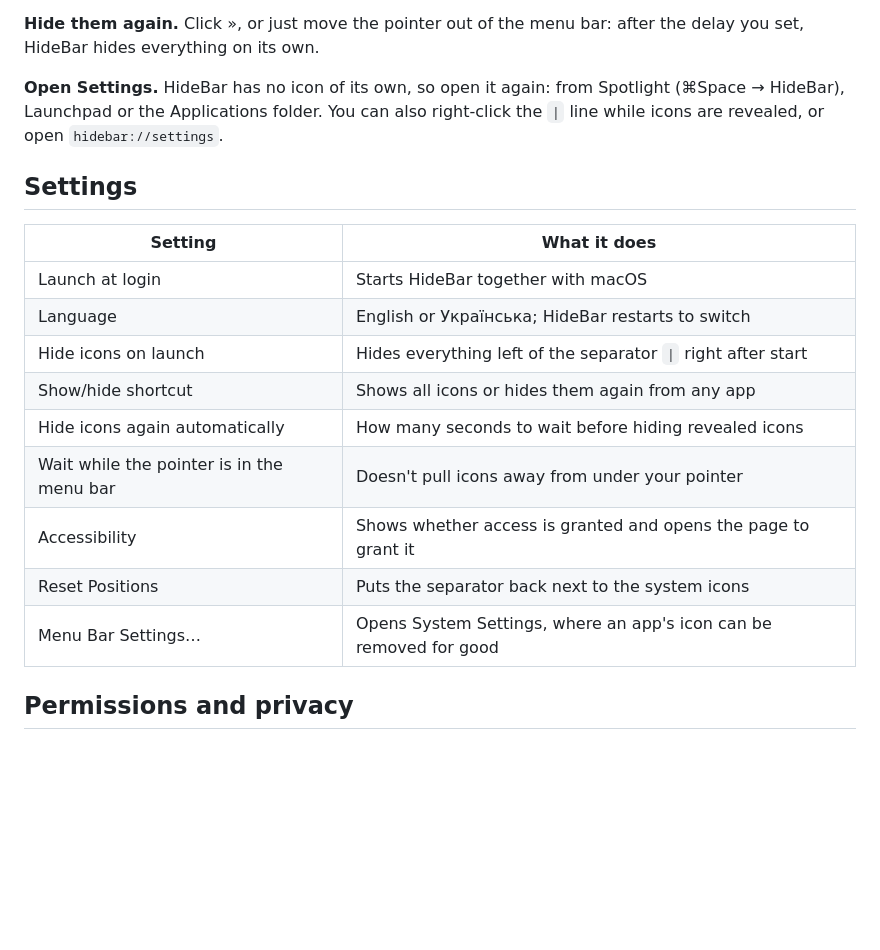
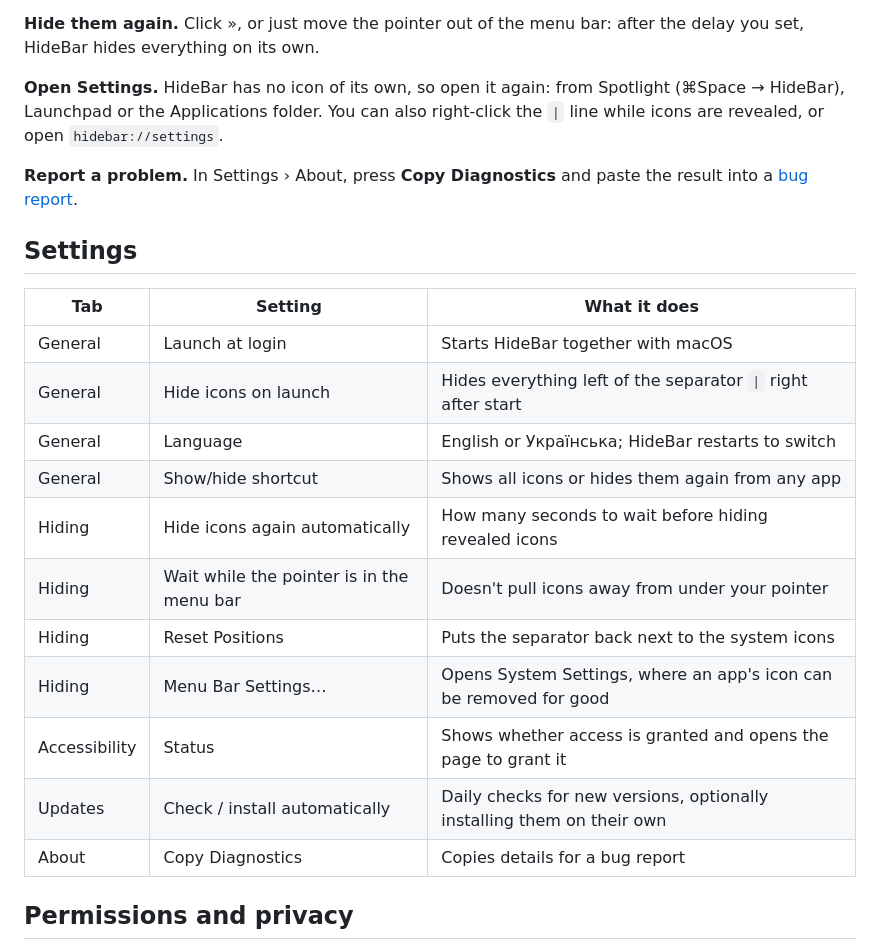
Before and after one commit to yxod/hidebar, a Markdown page: README.md, the part around one of its changes. GitHub-like rendering; blank space fills up the shorter version.

```diff
--- a/README.md
+++ b/README.md
@@ -49,19 +72,23 @@ If you use Hidden Bar or a similar app, quit it first: two icon hiders get in ea
 
 **Open Settings.** HideBar has no icon of its own, so open it again: from Spotlight (⌘Space → HideBar), Launchpad or the Applications folder. You can also right-click the `|` line while icons are revealed, or open `hidebar://settings`.
 
+**Report a problem.** In Settings › About, press **Copy Diagnostics** and paste the result into a [bug report](https://github.com/yxod/hidebar/issues/new/choose).
+
 ## Settings
 
-| Setting | What it does |
-|---|---|
-| Launch at login | Starts HideBar together with macOS |
-| Language | English or Українська; HideBar restarts to switch |
-| Hide icons on launch | Hides everything left of the separator `\|` right after start |
-| Show/hide shortcut | Shows all icons or hides them again from any app |
-| Hide icons again automatically | How many seconds to wait before hiding revealed icons |
-| Wait while the pointer is in the menu bar | Doesn't pull icons away from under your pointer |
-| Accessibility | Shows whether access is granted and opens the page to grant it |
-| Reset Positions | Puts the separator back next to the system icons |
-| Menu Bar Settings… | Opens System Settings, where an app's icon can be removed for good |
+| Tab | Setting | What it does |
+|---|---|---|
+| General | Launch at login | Starts HideBar together with macOS |
+| General | Hide icons on launch | Hides everything left of the separator `\|` right after start |
+| General | Language | English or Українська; HideBar restarts to switch |
+| General | Show/hide shortcut | Shows all icons or hides them again from any app |
+| Hiding | Hide icons again automatically | How many seconds to wait before hiding revealed icons |
+| Hiding | Wait while the pointer is in the menu bar | Doesn't pull icons away from under your pointer |
+| Hiding | Reset Positions | Puts the separator back next to the system icons |
+| Hiding | Menu Bar Settings… | Opens System Settings, where an app's icon can be removed for good |
+| Accessibility | Status | Shows whether access is granted and opens the page to grant it |
+| Updates | Check / install automatically | Daily checks for new versions, optionally installing them on their own |
+| About | Copy Diagnostics | Copies details for a bug report |
 
 ## Permissions and privacy
 
```
Also changed, not shown: other parts of README.md (+23 -0 lines), docs/images/menubar-hidden.png (added), docs/images/menubar-revealed.png (added), docs/images/settings-about.png (added), docs/images/settings-general.png (added), 1 other file.
